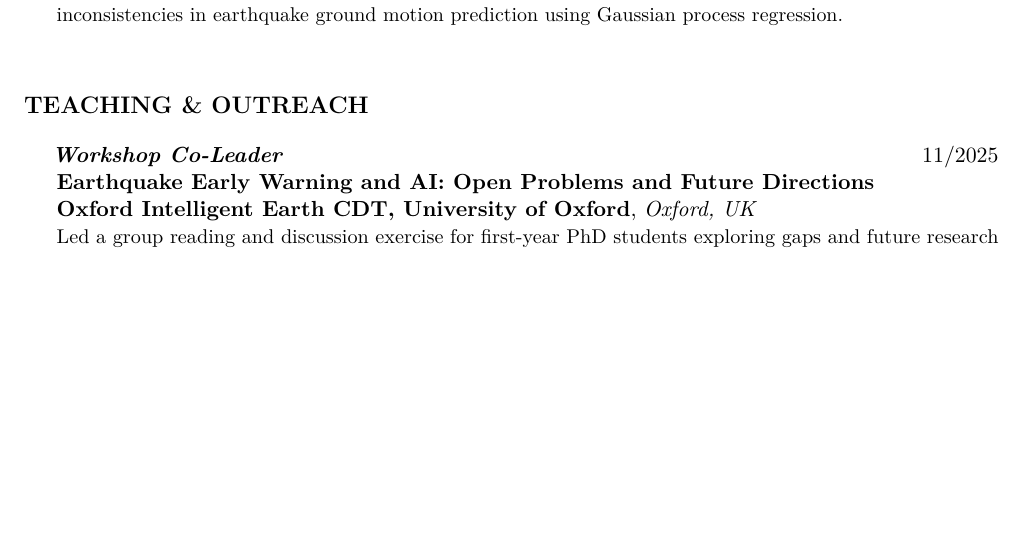
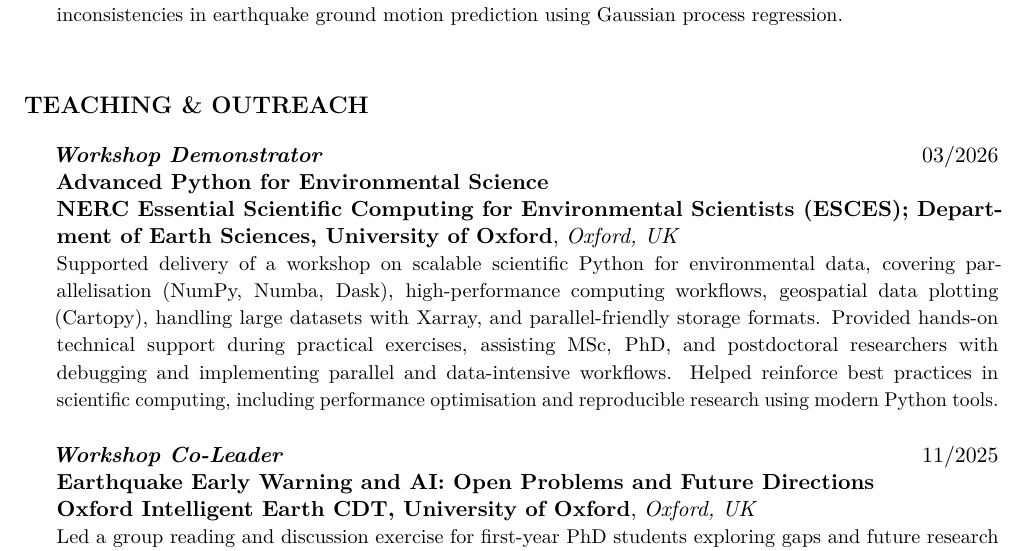
Before and after one commit to sscivier/sscivier.github.io, a LaTeX CV (assets/cv/sam-scivier-cv.tex): part of page 3 of 5, cut so that both start at the same text, the shorter picture padded with empty space. Compiled offline with pdfLaTeX.

Commit message:
feat: add teaching entry for Advanced Python workshop at University of Oxford

```diff
--- a/assets/cv/sam-scivier-cv.tex
+++ b/assets/cv/sam-scivier-cv.tex
@@ -245,6 +245,12 @@ Analyzed results and their implications for commercial applications.
 % Teaching & Outreach
 \section*{Teaching \& Outreach}
 
+\teachentry{Workshop Demonstrator}{03/2026}{Advanced Python for Environmental Science}{NERC Essential Scientific Computing for Environmental Scientists (ESCES); Department of Earth Sciences, University of Oxford}{Oxford, UK}{%
+Supported delivery of a workshop on scalable scientific Python for environmental data, covering parallelisation (NumPy, Numba, Dask), high-performance computing workflows, geospatial data plotting (Cartopy), handling large datasets with Xarray, and parallel-friendly storage formats.
+Provided hands-on technical support during practical exercises, assisting MSc, PhD, and postdoctoral researchers with debugging and implementing parallel and data-intensive workflows.
+Helped reinforce best practices in scientific computing, including performance optimisation and reproducible research using modern Python tools.
+}
+
 \teachentry{Workshop Co-Leader}{11/2025}{Earthquake Early Warning and AI: Open Problems and Future Directions}{Oxford Intelligent Earth CDT, University of Oxford}{Oxford, UK}{%
 Led a group reading and discussion exercise for first-year PhD students exploring gaps and future research directions in AI-based earthquake early warning (EEW).
 Facilitated critical analysis of state-of-the-art EEW methods, engaging students in brainstorming and proposing solutions to open problems.
```
